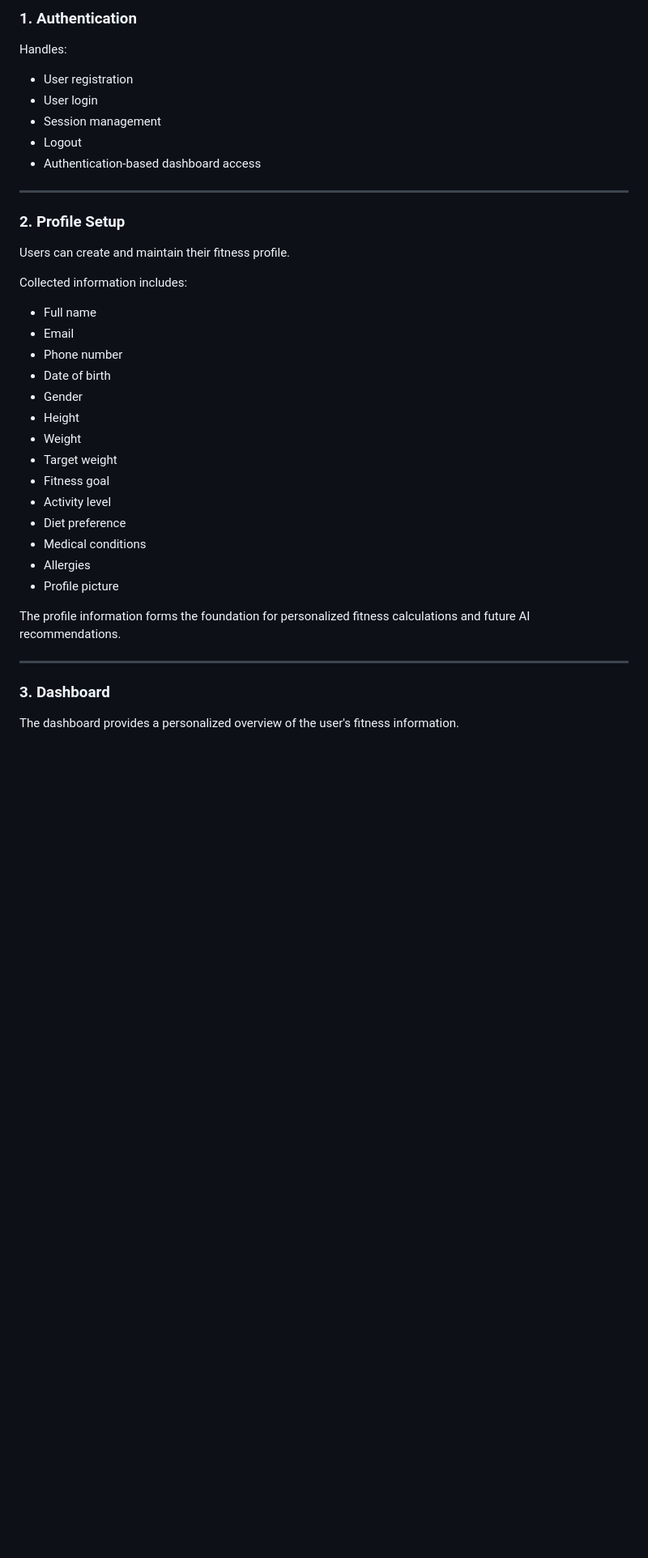
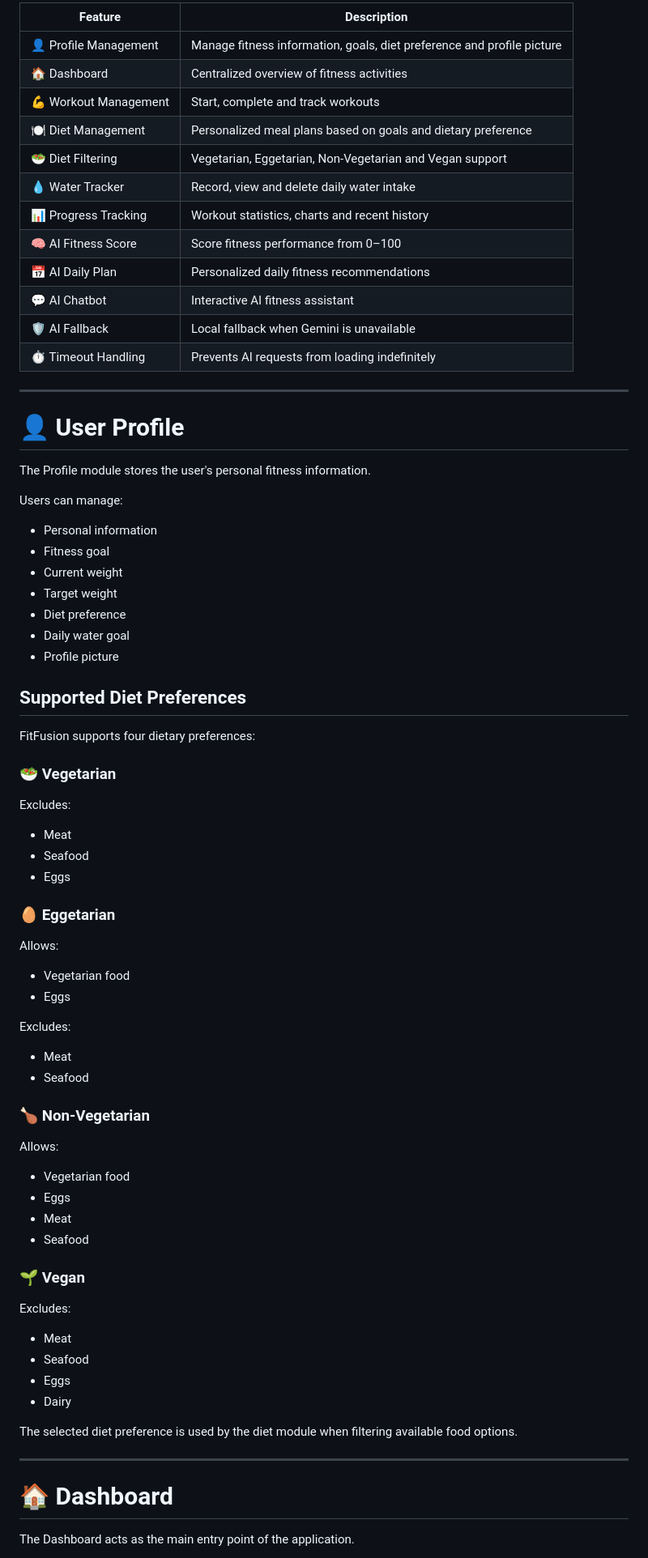
Before and after one commit to Anish2004007/FitFusionAI, a Markdown page: README.md, the part around one of its changes. Shown at 81% size. Rendered like a GitHub page; blank space fills up the shorter version.

Commit message:
Revise README for clarity and structure
Updated the README to enhance clarity and structure, including a new table of contents and improved descriptions of features and objectives.

```diff
--- a/README.md
+++ b/README.md
@@ -69,42 +73,82 @@ FitFusion AI aims to help users:
 
-### 1. Authentication
-
-Handles:
-
-- User registration
-- User login
-- Session management
-- Logout
-- Authentication-based dashboard access
+| Feature | Description |
+|---|---|
+| 👤 Profile Management | Manage fitness information, goals, diet preference and profile picture |
+| 🏠 Dashboard | Centralized overview of fitness activities |
+| 💪 Workout Management | Start, complete and track workouts |
+| 🍽️ Diet Management | Personalized meal plans based on goals and dietary preference |
+| 🥗 Diet Filtering | Vegetarian, Eggetarian, Non-Vegetarian and Vegan support |
+| 💧 Water Tracker | Record, view and delete daily water intake |
+| 📊 Progress Tracking | Workout statistics, charts and recent history |
+| 🧠 AI Fitness Score | Score fitness performance from 0–100 |
+| 📅 AI Daily Plan | Personalized daily fitness recommendations |
+| 💬 AI Chatbot | Interactive AI fitness assistant |
+| 🛡️ AI Fallback | Local fallback when Gemini is unavailable |
+| ⏱️ Timeout Handling | Prevents AI requests from loading indefinitely |
 
 ---
 
-### 2. Profile Setup
+# 👤 User Profile
 
-Users can create and maintain their fitness profile.
+The Profile module stores the user's personal fitness information.
 
-Collected information includes:
+Users can manage:
 
-- Full name
-- Email
-- Phone number
-- Date of birth
-- Gender
-- Height
-- Weight
+- Personal information
+- Fitness goal
+- Current weight
 - Target weight
-- Fitness goal
-- Activity level
 - Diet preference
-- Medical conditions
-- Allergies
+- Daily water goal
 - Profile picture
 
-The profile information forms the foundation for personalized fitness calculations and future AI recommendations.
+## Supported Diet Preferences
+
+FitFusion supports four dietary preferences:
+
+### 🥗 Vegetarian
+
+Excludes:
+
+- Meat
+- Seafood
+- Eggs
+
+### 🥚 Eggetarian
+
+Allows:
+
+- Vegetarian food
+- Eggs
+
+Excludes:
+
+- Meat
+- Seafood
+
+### 🍗 Non-Vegetarian
+
+Allows:
+
+- Vegetarian food
+- Eggs
+- Meat
+- Seafood
+
+### 🌱 Vegan
+
+Excludes:
+
+- Meat
+- Seafood
+- Eggs
+- Dairy
+
+The selected diet preference is used by the diet module when filtering available food options.
 
 ---
 
-### 3. Dashboard
+# 🏠 Dashboard
 
-The dashboard provides a personalized overview of the user's fitness information.
+The Dashboard acts as the main entry point of the application.
 
```
Also changed, not shown: other parts of README.md (+90 -127 lines).
